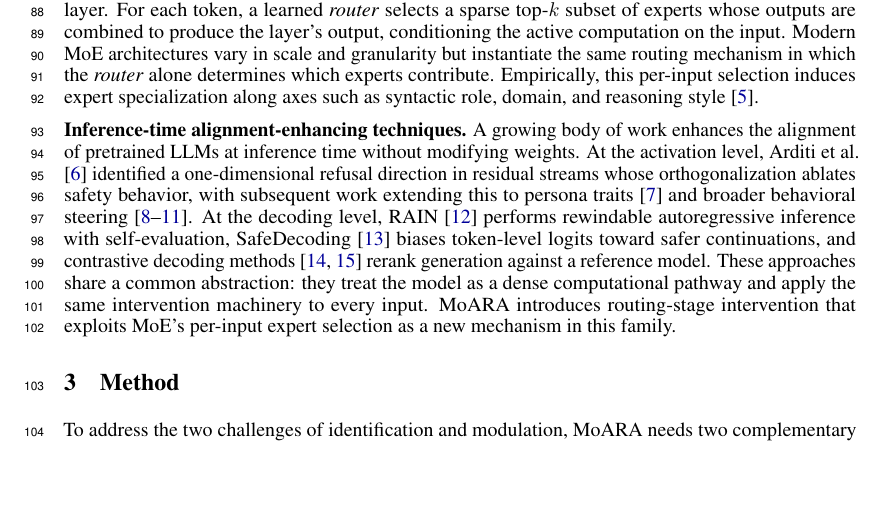
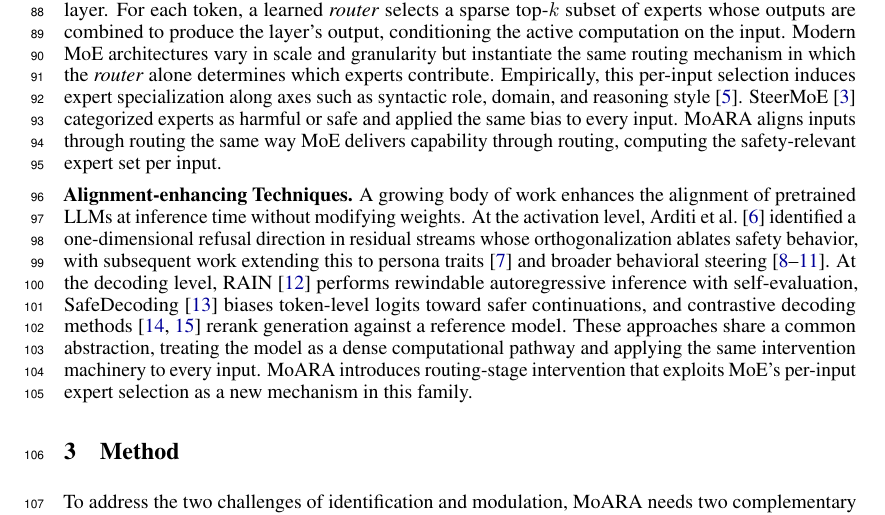
Before and after one commit to jqxue1999/BadMoE, a LaTeX paper (main.tex, which reads sections/2_background.tex): part of page 3 of 15, cut so that both start at the same text, the shorter picture padded with empty space. Compiled offline with pdfLaTeX.

Commit message:
update paper

```diff
--- a/sections/2_background.tex
+++ b/sections/2_background.tex
@@ -2,7 +2,8 @@
 \label{sec:related}
 
 \noindent\textbf{MoE Transformer Architectures.}
-Mixture-of-Experts (MoE) language models~\cite{shazeer2017outrageously, fedus2022switch, zoph2022stmoe} replace the dense feed-forward sublayer of a transformer with $E$ parallel expert sub-networks at each MoE layer. For each token, a learned \textit{router} selects a sparse top-$k$ subset of experts whose outputs are combined to produce the layer's output, conditioning the active computation on the input. Modern MoE architectures vary in scale and granularity but instantiate the same routing mechanism in which the \textit{router} alone determines which experts contribute. Empirically, this per-input selection induces expert specialization along axes such as syntactic role, domain, and reasoning style~\cite{riquelme2021scaling}.
+Mixture-of-Experts (MoE) language models~\cite{shazeer2017outrageously, fedus2022switch, zoph2022stmoe} replace the dense feed-forward sublayer of a transformer with $E$ parallel expert sub-networks at each MoE layer. For each token, a learned \textit{router} selects a sparse top-$k$ subset of experts whose outputs are combined to produce the layer's output, conditioning the active computation on the input. Modern MoE architectures vary in scale and granularity but instantiate the same routing mechanism in which the \textit{router} alone determines which experts contribute. Empirically, this per-input selection induces expert specialization along axes such as syntactic role, domain, and reasoning style~\cite{riquelme2021scaling}. SteerMoE~\cite{fayyaz2025steermoe} categorized experts as harmful or safe and applied the same bias to every input. \name{} aligns inputs through routing the same way MoE delivers capability through routing, computing the safety-relevant expert set per input.
 
-\noindent\textbf{Inference-time alignment-enhancing techniques.}
-A growing body of work enhances the alignment of pretrained LLMs at inference time without modifying weights. At the activation level, \citet{arditi2024refusal} identified a one-dimensional refusal direction in residual streams whose orthogonalization ablates safety behavior, with subsequent work extending this to persona traits~\cite{chen2025persona} and broader behavioral steering~\cite{subramani2022extracting, turner2023activation, rimsky2024caa, marks2023geometry}. At the decoding level, RAIN~\cite{li2024rain} performs rewindable autoregressive inference with self-evaluation, SafeDecoding~\cite{xu2024safedecoding} biases token-level logits toward safer continuations, and contrastive decoding methods~\cite{li2023contrastive, obrien2023contrastive} rerank generation against a reference model. These approaches share a common abstraction: they treat the model as a dense computational pathway and apply the same intervention machinery to every input. \name{} introduces routing-stage intervention that exploits MoE's per-input expert selection as a new mechanism in this family.
+
+\noindent\textbf{Alignment-enhancing Techniques.}
+A growing body of work enhances the alignment of pretrained LLMs at inference time without modifying weights. At the activation level, \citet{arditi2024refusal} identified a one-dimensional refusal direction in residual streams whose orthogonalization ablates safety behavior, with subsequent work extending this to persona traits~\cite{chen2025persona} and broader behavioral steering~\cite{subramani2022extracting, turner2023activation, rimsky2024caa, marks2023geometry}. At the decoding level, RAIN~\cite{li2024rain} performs rewindable autoregressive inference with self-evaluation, SafeDecoding~\cite{xu2024safedecoding} biases token-level logits toward safer continuations, and contrastive decoding methods~\cite{li2023contrastive, obrien2023contrastive} rerank generation against a reference model. These approaches share a common abstraction, treating the model as a dense computational pathway and applying the same intervention machinery to every input. \name{} introduces routing-stage intervention that exploits MoE's per-input expert selection as a new mechanism in this family.
```
